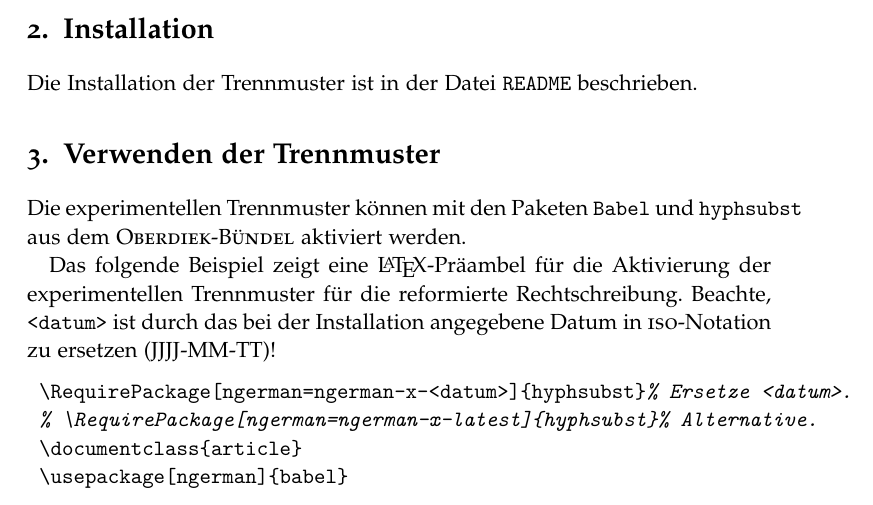
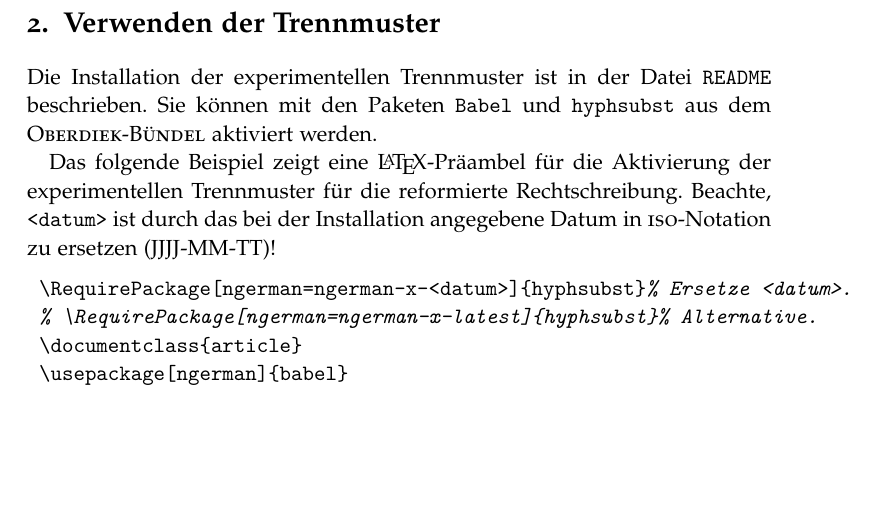
Before and after one commit to hyphenation/languages-german, a LaTeX paper (german-x/german-x.tex): part of page 3 of 6, cut at the place of the change, the shorter picture padded with empty space. Compiled offline with pdfLaTeX; the source files are stored in an older character set and shown here as Unicode.

Commit message:
Abschnitt 'Installation' entfernt.

```diff
--- a/german-x/german-x.tex
+++ b/german-x/german-x.tex
@@ -169,13 +169,9 @@ Aufgabenliste können der Projektbeschreibung entnommen werden.\newline
 \indent\emph{Dieses Projekt benötigt Deine Hilfe!}
 
 
-\section{Installation}
-Die Installation der Trennmuster ist in der Datei \Datei{README}
-beschrieben.
-
-
 \section{Verwenden der Trennmuster}
-Die experimentellen Trennmuster können mit den Paketen \texttt{Babel}
+Die Installation der experimentellen Trennmuster ist in der Datei
+\Datei{README} beschrieben.  Sie können mit den Paketen \texttt{Babel}
 und \texttt{hyphsubst} aus dem \Programm{Oberdiek-Bündel} aktiviert
 werden.
 
```
